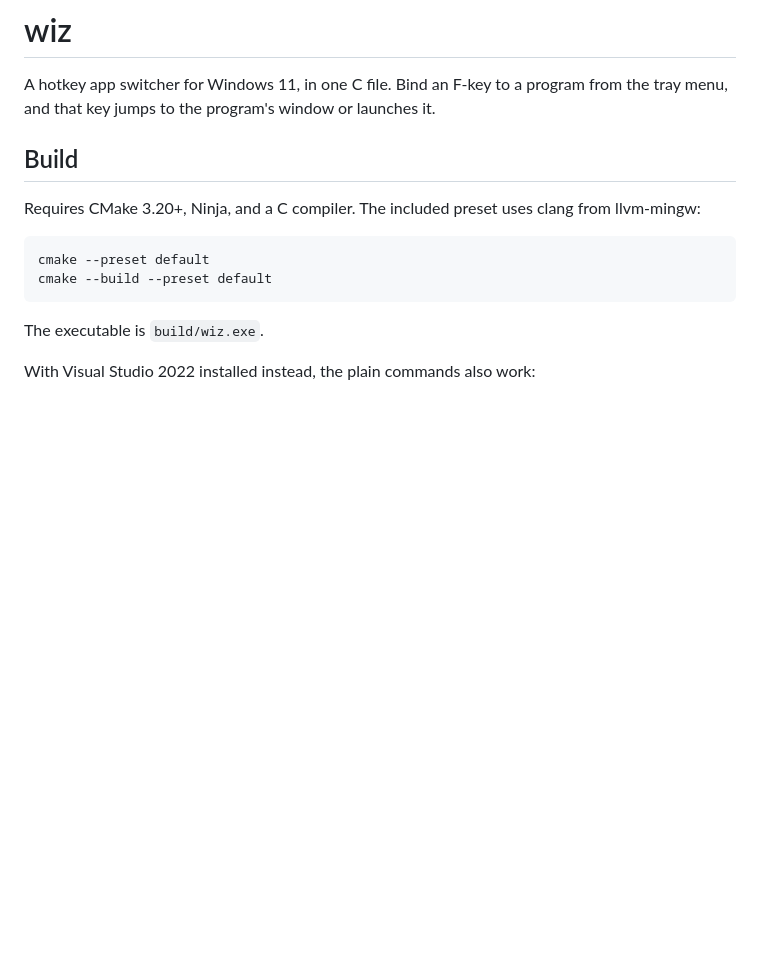
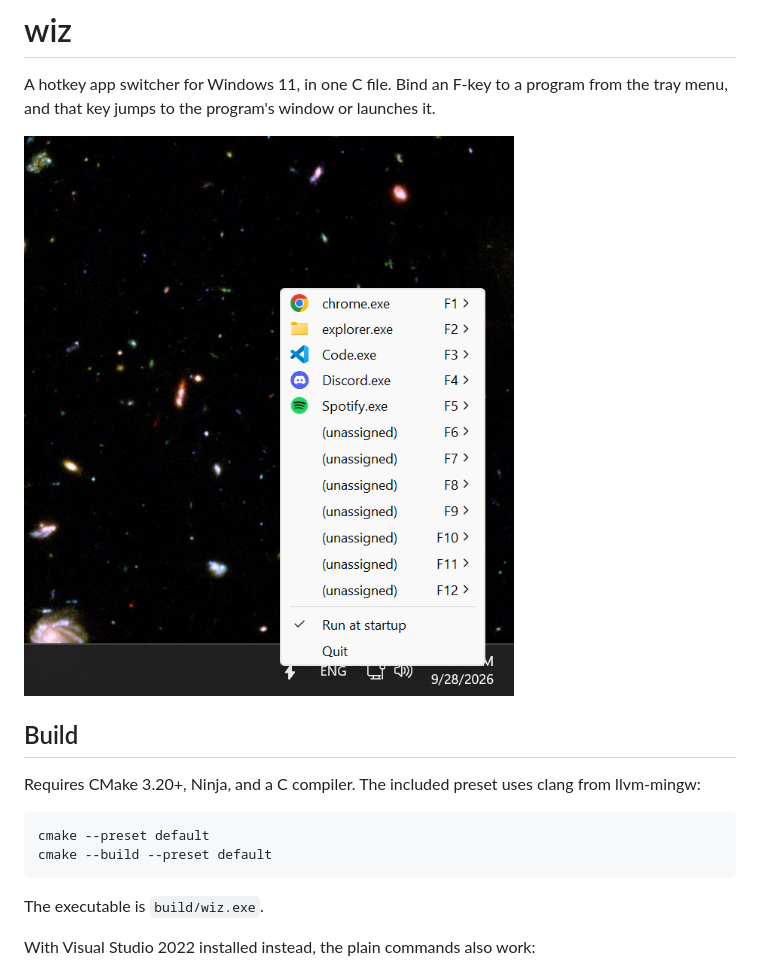
Before and after one commit to duffey/wiz, a Markdown page: README.md, the part around the change. Drawn GitHub-style; pictures changed too: screenshot.png (added); blank space fills up the shorter version.

Commit message:
Add screenshot

```diff
--- a/README.md
+++ b/README.md
@@ -3,6 +3,8 @@
 A hotkey app switcher for Windows 11, in one C file. Bind an F-key to a
 program from the tray menu, and that key jumps to the program's window or
 launches it.
+
+![The wiz tray menu, with F1 to F5 bound to Chrome, Explorer, VS Code, Discord and Spotify](screenshot.png)
 
 ## Build
 
```
